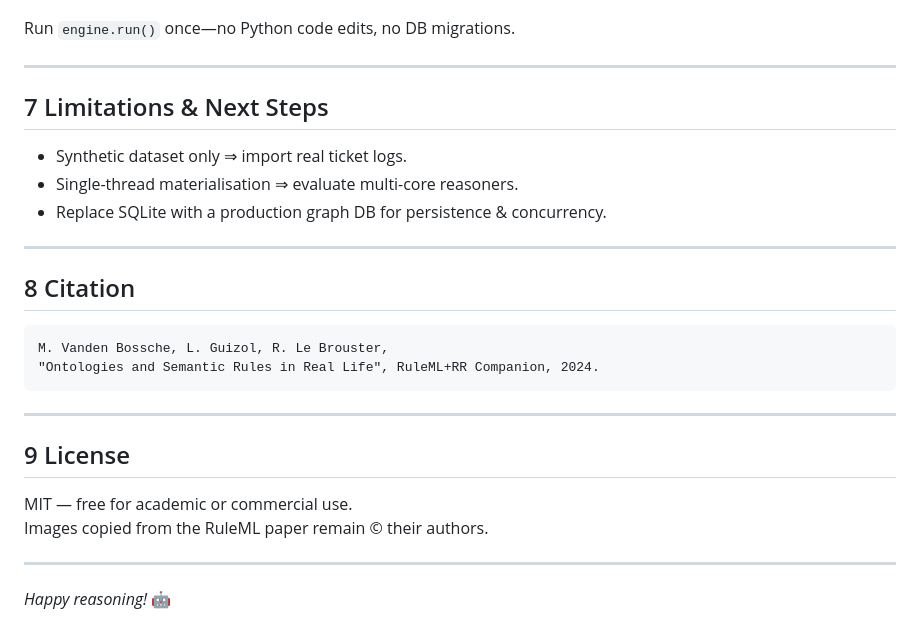
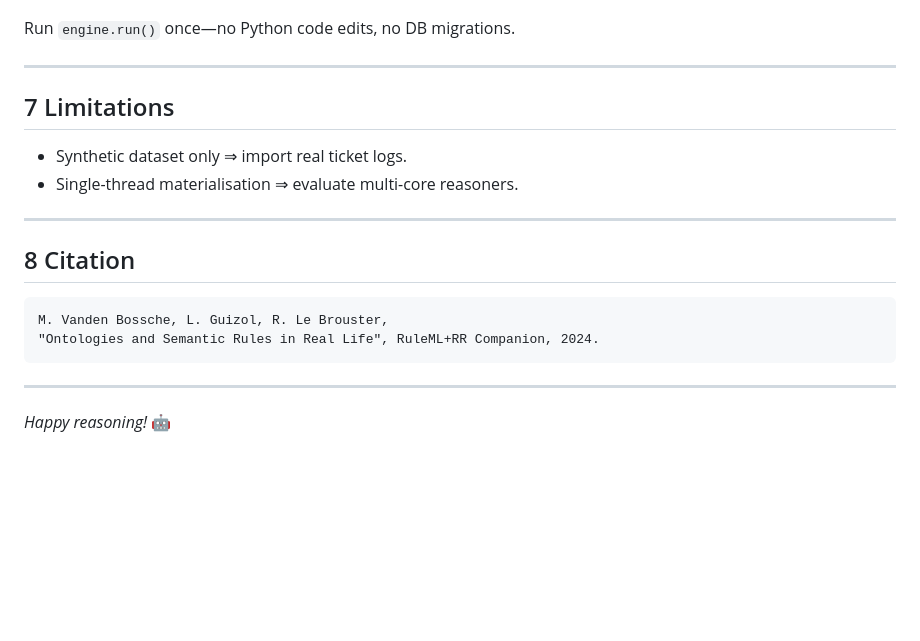
Before and after one commit to 0aub/open-flex-ticket-ontology, a Markdown page: README.md, the part around the change. Rendered like a GitHub page; blank space fills up the shorter version.

```diff
--- a/README.md
+++ b/README.md
@@ -94,11 +94,10 @@ Run `engine.run()` once—no Python code edits, no DB migrations.
 
 ---
 
-## 7  Limitations & Next Steps
+## 7  Limitations
 
 * Synthetic dataset only ⇒ import real ticket logs.
 * Single-thread materialisation ⇒ evaluate multi-core reasoners.
-* Replace SQLite with a production graph DB for persistence & concurrency.
 
 ---
 
@@ -111,11 +110,4 @@ M. Vanden Bossche, L. Guizol, R. Le Brouster,
 
 ---
 
-## 9  License
-
-MIT — free for academic or commercial use.
-Images copied from the RuleML paper remain © their authors.
-
----
-
 *Happy reasoning!* 🤖
```
